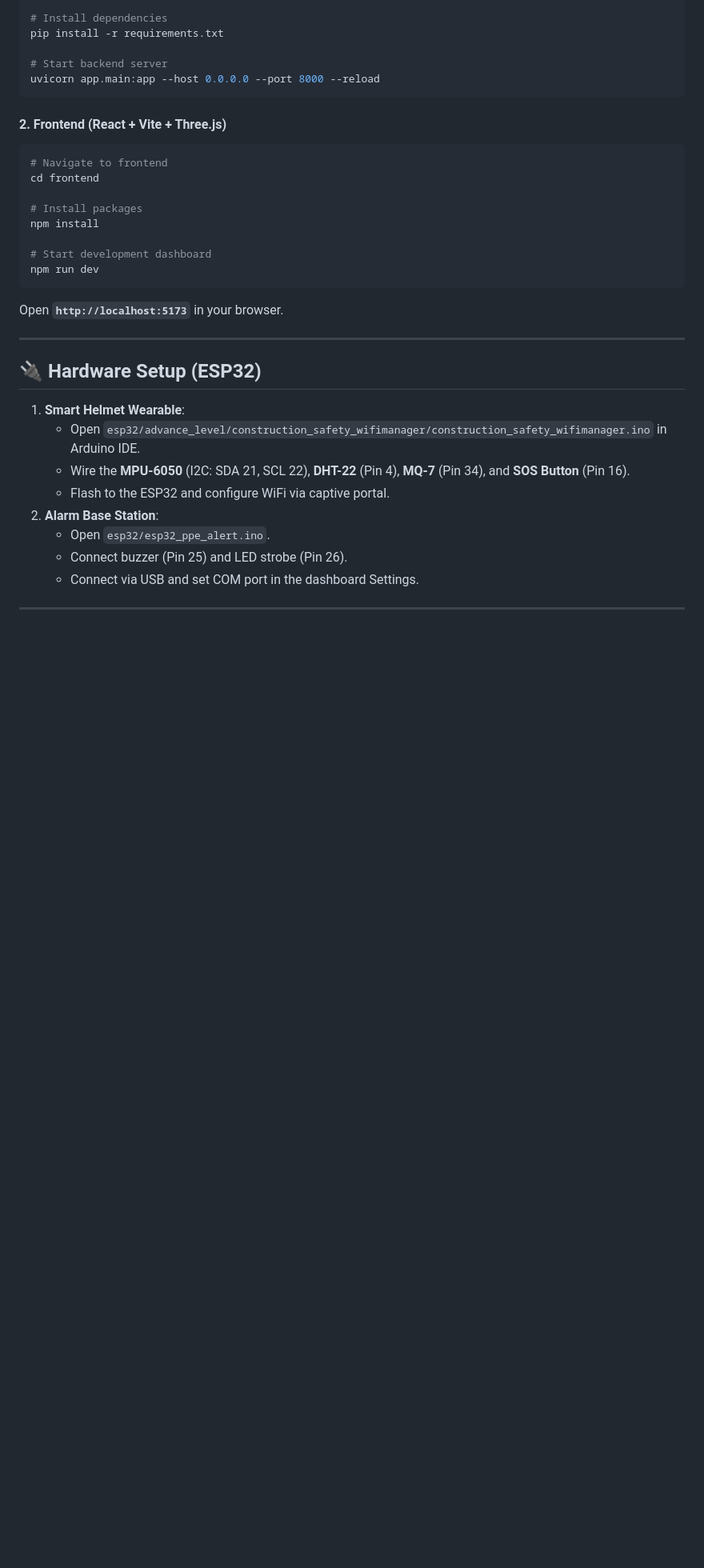
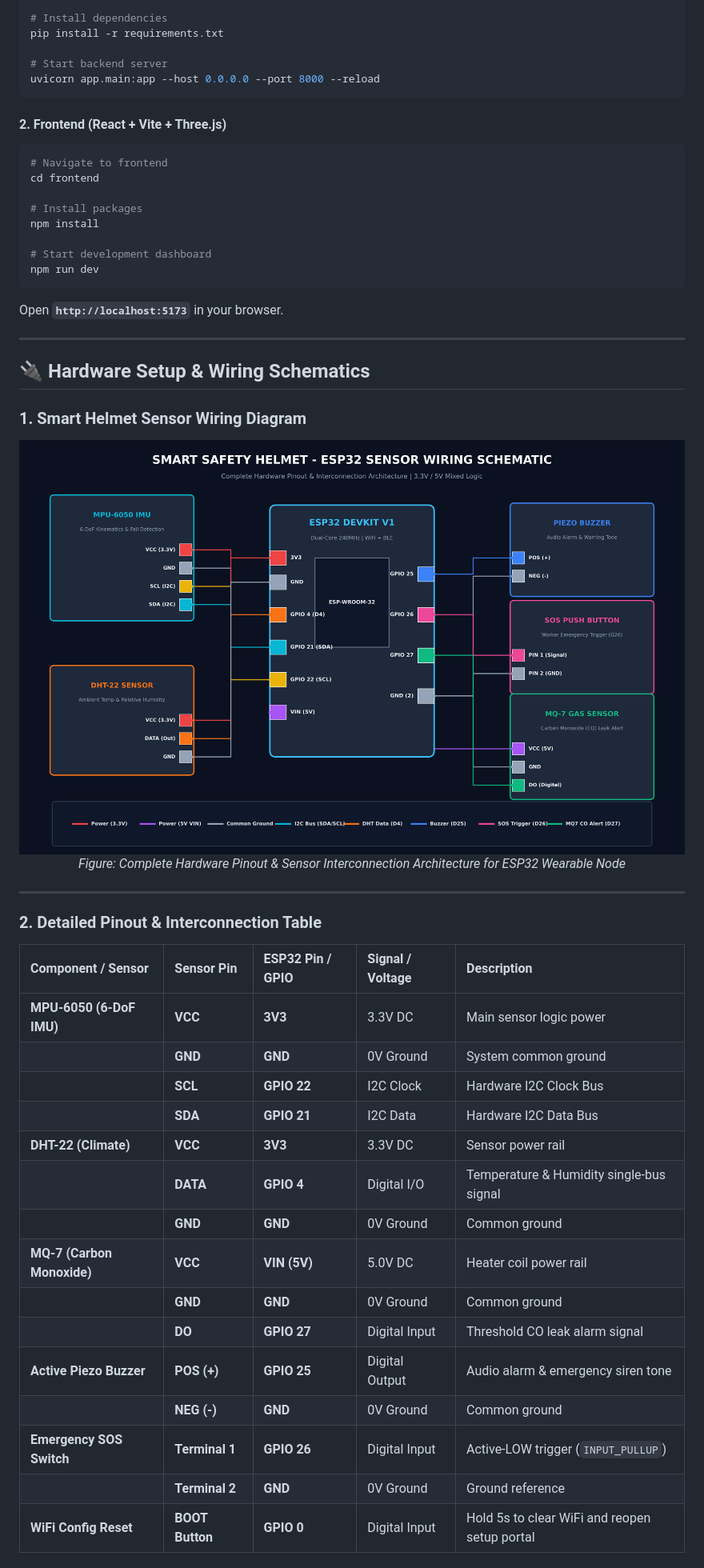
Before and after one commit to JAYASURYA-KK/Smart-Safety-Monitor, a Markdown page: README.md, the part around one of its changes. Shown at 80% size. Drawn GitHub-style; pictures changed too: hardware_connection_diagram.png (added); blank space fills up the shorter version.

Commit message:
docs: add hardware connection schematic diagram, pinout table, and firmware setup guide

```diff
--- a/README.md
+++ b/README.md
@@ -211,13 +211,34 @@ Open **`http://localhost:5173`** in your browser.
 
 ---
 
-## 🔌 Hardware Setup (ESP32)
+## 🔌 Hardware Setup & Wiring Schematics
 
-1. **Smart Helmet Wearable**:
-   * Open `esp32/advance_level/construction_safety_wifimanager/construction_safety_wifimanager.ino` in Arduino IDE.
-   * Wire the **MPU-6050** (I2C: SDA 21, SCL 22), **DHT-22** (Pin 4), **MQ-7** (Pin 34), and **SOS Button** (Pin 16).
-   * Flash to the ESP32 and configure WiFi via captive portal.
-2. **Alarm Base Station**:
-   * Open `esp32/esp32_ppe_alert.ino`.
-   * Connect buzzer (Pin 25) and LED strobe (Pin 26).
-   * Connect via USB and set COM port in the dashboard Settings.
+### 1. Smart Helmet Sensor Wiring Diagram
+
+<div align="center">
+  <img src="hardware_connection_diagram.png" alt="Smart Safety Helmet ESP32 Wiring Schematic" width="100%" style="max-width:950px; border-radius:10px; box-shadow: 0 4px 20px rgba(0,0,0,0.5);" />
+  <p><em>Figure: Complete Hardware Pinout & Sensor Interconnection Architecture for ESP32 Wearable Node</em></p>
+</div>
+
+---
+
+### 2. Detailed Pinout & Interconnection Table
+
+| Component / Sensor | Sensor Pin | ESP32 Pin / GPIO | Signal / Voltage | Description |
+| :--- | :--- | :--- | :--- | :--- |
+| **MPU-6050 (6-DoF IMU)** | **VCC** | **3V3** | 3.3V DC | Main sensor logic power |
+| | **GND** | **GND** | 0V Ground | System common ground |
+| | **SCL** | **GPIO 22** | I2C Clock | Hardware I2C Clock Bus |
+| | **SDA** | **GPIO 21** | I2C Data | Hardware I2C Data Bus |
+| **DHT-22 (Climate)** | **VCC** | **3V3** | 3.3V DC | Sensor power rail |
+| | **DATA** | **GPIO 4** | Digital I/O | Temperature & Humidity single-bus signal |
+| | **GND** | **GND** | 0V Ground | Common ground |
+| **MQ-7 (Carbon Monoxide)** | **VCC** | **VIN (5V)** | 5.0V DC | Heater coil power rail |
+| | **GND** | **GND** | 0V Ground | Common ground |
+| | **DO** | **GPIO 27** | Digital Input | Threshold CO leak alarm signal |
+| **Active Piezo Buzzer** | **POS (+)** | **GPIO 25** | Digital Output | Audio alarm & emergency siren tone |
+| | **NEG (-)** | **GND** | 0V Ground | Common ground |
+| **Emergency SOS Switch** | **Terminal 1** | **GPIO 26** | Digital Input | Active-LOW trigger (`INPUT_PULLUP`) |
+| | **Terminal 2** | **GND** | 0V Ground | Ground reference |
+| **WiFi Config Reset** | **BOOT Button** | **GPIO 0** | Digital Input | Hold 5s to clear WiFi and reopen setup portal |
+
```
Also changed, not shown: other parts of README.md (+20 -0 lines), 1 other file.
